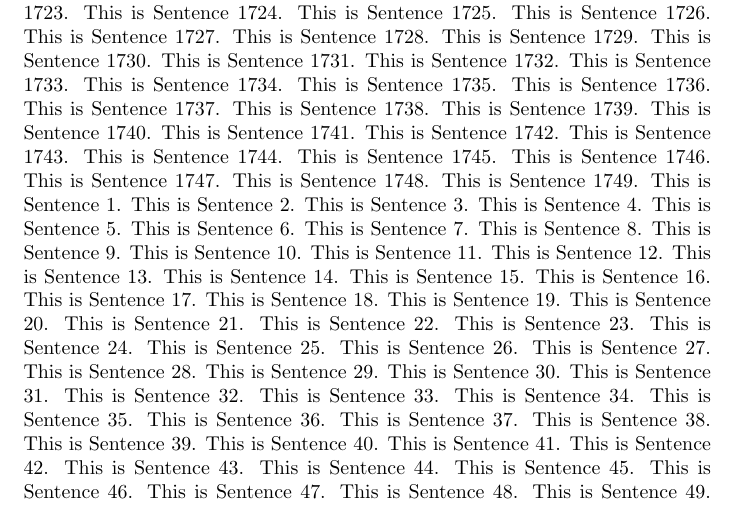
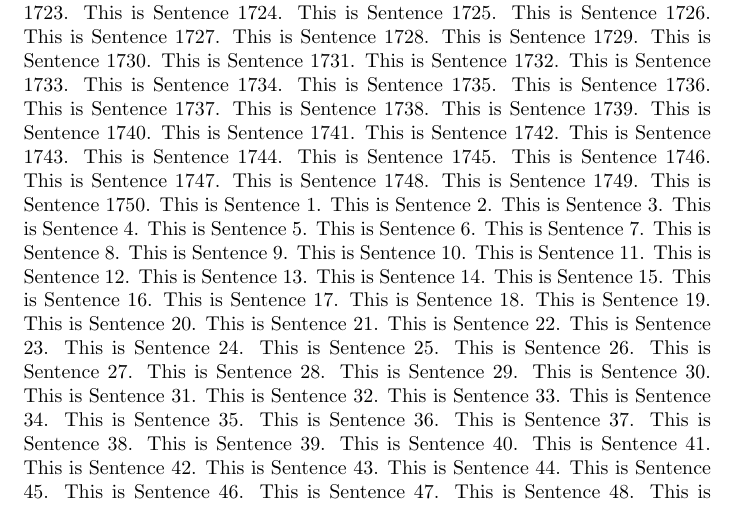
Before and after one commit to aki-nishimura/stats-comp-algo-software-2024, a LaTeX problem sheet (homework/git_experiment_copy/foo.tex): part of page 12 of 16, cut so that both start at the same text. Compiled offline with pdfLaTeX.

Commit message:
Add sentence 1750 to TeX file

```diff
--- a/homework/git_experiment_copy/foo.tex
+++ b/homework/git_experiment_copy/foo.tex
@@ -1757,6 +1757,7 @@ This is Sentence 1746.
 This is Sentence 1747.
 This is Sentence 1748.
 This is Sentence 1749.
+This is Sentence 1750.
 This is Sentence 1.
 This is Sentence 2.
 This is Sentence 3.
```
